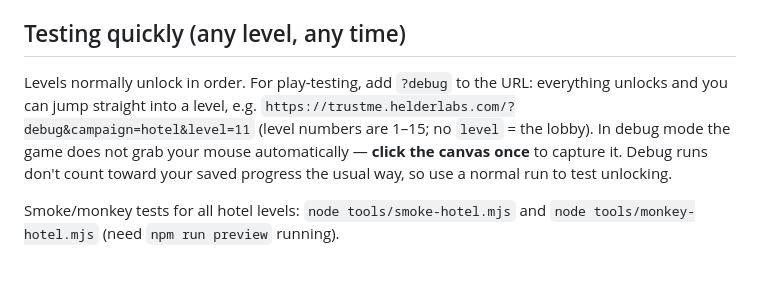
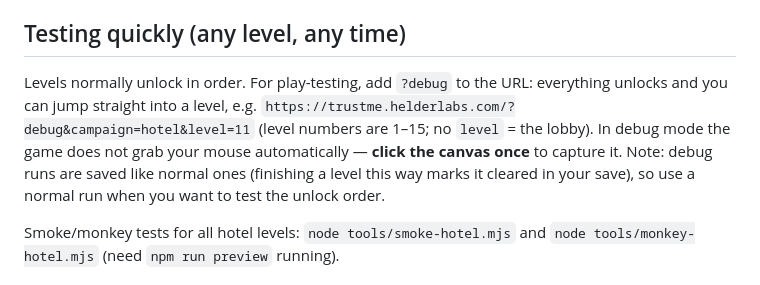
Before and after one commit to Ketkep/rbgame.helder, a Markdown page: docs/hotel-campaign.md, the part around the change. Drawn GitHub-style.

Commit message:
docs: clarify debug saves

```diff
--- a/docs/hotel-campaign.md
+++ b/docs/hotel-campaign.md
@@ -76,7 +76,7 @@ More building blocks added for floors 2 and 3: `quiz.js: quizHall` (the quiz-lev
 4. Tag your main-path platforms `path: true` and run `CAMPAIGN=hotel node tools/check-reach.mjs <n>` and `CAMPAIGN=hotel node tools/bot.mjs <n>`.
 
 ## Testing quickly (any level, any time)
-Levels normally unlock in order. For play-testing, add `?debug` to the URL: everything unlocks and you can jump straight into a level, e.g. `https://trustme.helderlabs.com/?debug&campaign=hotel&level=11` (level numbers are 1–15; no `level` = the lobby). In debug mode the game does not grab your mouse automatically — **click the canvas once** to capture it. Debug runs don't count toward your saved progress the usual way, so use a normal run to test unlocking.
+Levels normally unlock in order. For play-testing, add `?debug` to the URL: everything unlocks and you can jump straight into a level, e.g. `https://trustme.helderlabs.com/?debug&campaign=hotel&level=11` (level numbers are 1–15; no `level` = the lobby). In debug mode the game does not grab your mouse automatically — **click the canvas once** to capture it. Note: debug runs are saved like normal ones (finishing a level this way marks it cleared in your save), so use a normal run when you want to test the unlock order.
 
 Smoke/monkey tests for all hotel levels: `node tools/smoke-hotel.mjs` and `node tools/monkey-hotel.mjs` (need `npm run preview` running).
 
```
